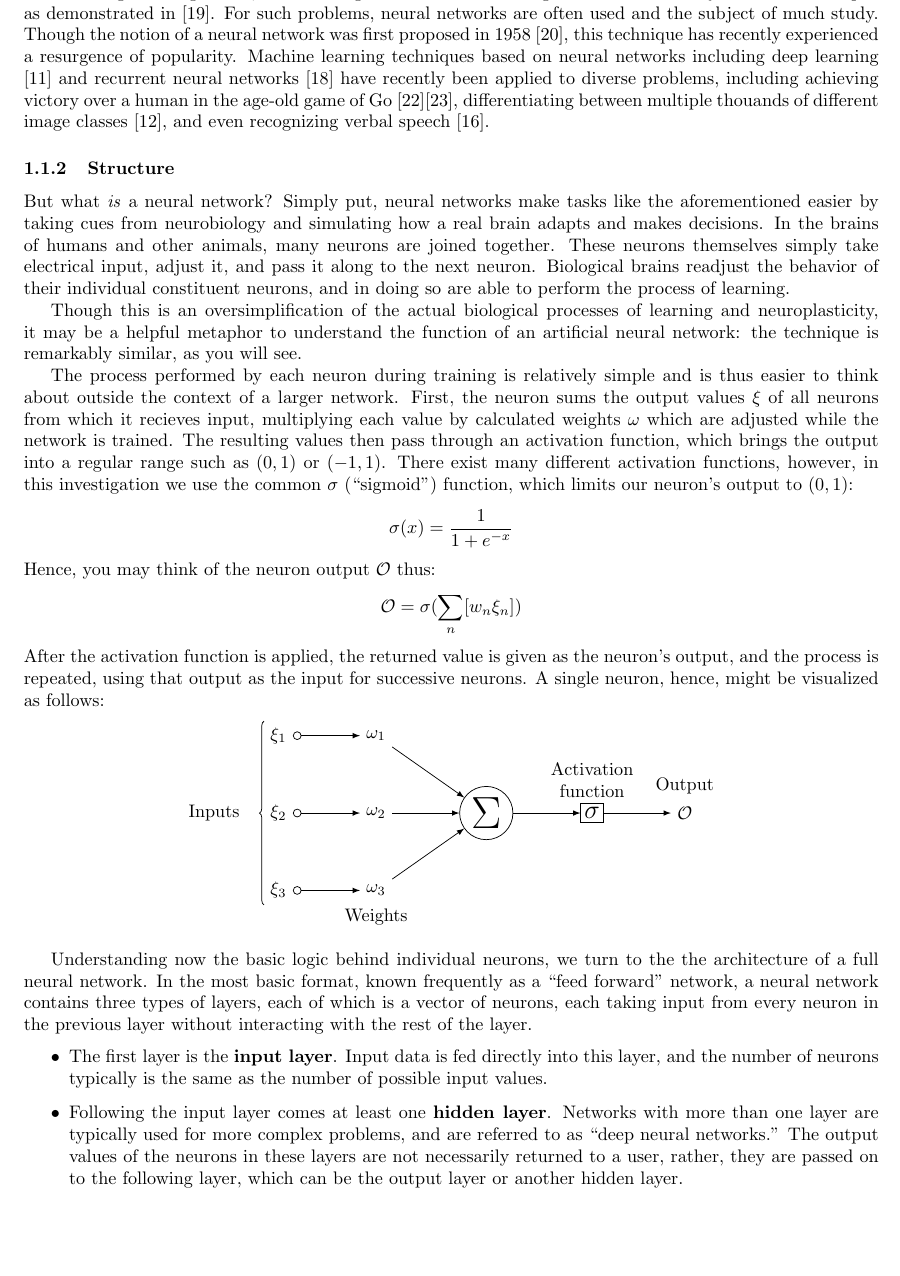
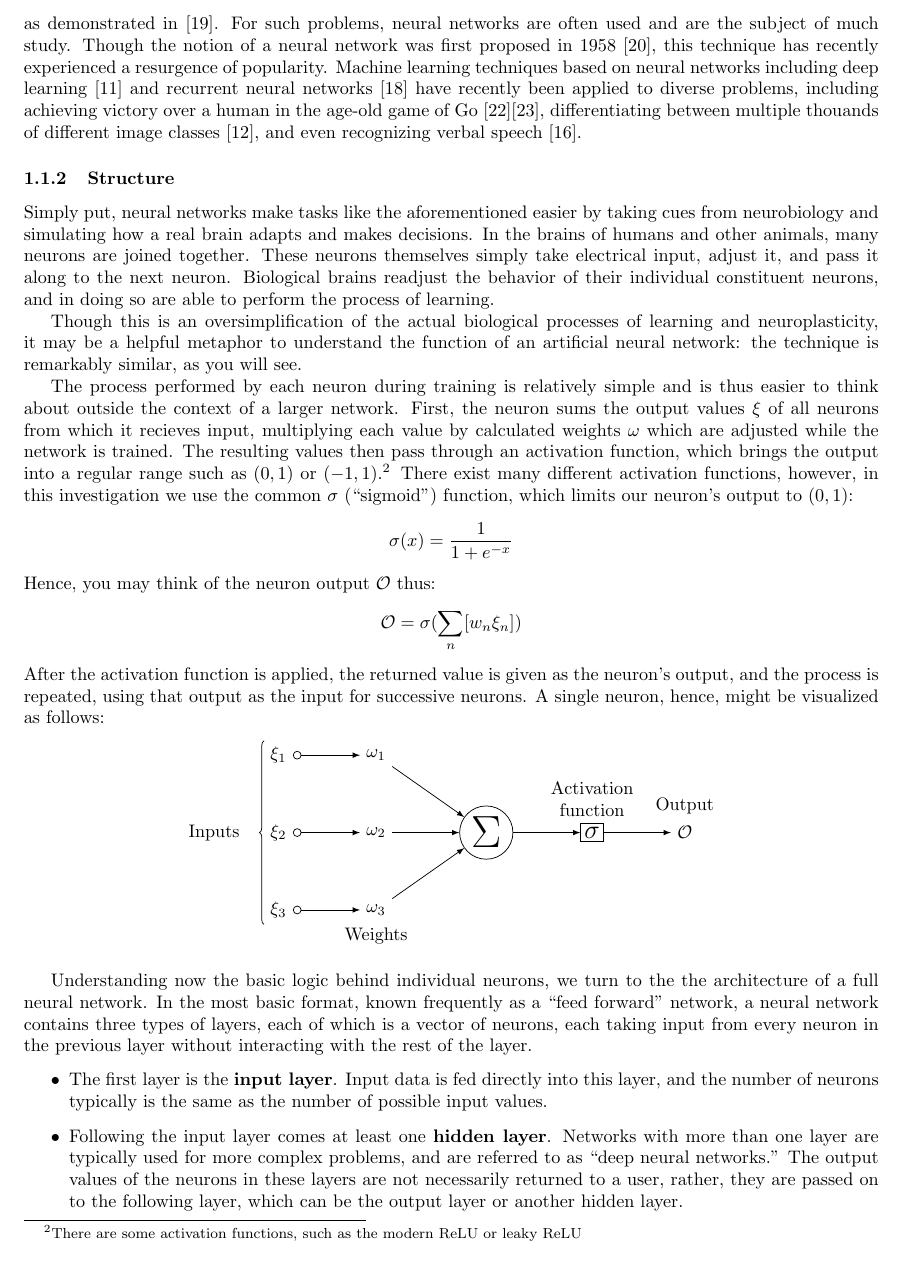
Before and after one commit to ErikBoesen/ee, a LaTeX paper (essay.tex): part of page 2 of 8, cut so that both start at the same text, the shorter picture padded with empty space. Compiled offline with pdfLaTeX.

```diff
--- a/essay.tex
+++ b/essay.tex
@@ -40,14 +40,14 @@
 
 Machine learning refers to a broad set of techniques wherein computers, through various techniques and mathematical constructs, are able to interpret data, find patterns, and learn to make decisions sans excessive human interference \cite{sasml}. Machine Learning techniques are useful when a large and diverse set of data must be processed (often categorized), but when writing explicit code to make distinctions between data points would be impractical. Another classic example of the utility of Machine Learning techniques is the challenge of image recognition. When identifying objects in an image, as in \cite{hinton12}, an unimaginably large amount of data needs to be taken into account for each input. Without machine learning, a programmer would need to write a prohibitively large amount of esoteric code. If such a task could even be accomplished, the excessive number of edge cases for which this poor programmer would need to account would make such an application unimaginably laborious to develop. With the benefit of machine learning, however, a programmer need only instruct his or her computer to look through already-identified images, identifying the qualities of each object class and learning to make distinctions completely on its own.
 
-Though there exist simpler machine learning techniques, such as the classic linear regression or the K Nearest Neighbors algorithm, these strategies have trouble making decisions in so many dimensions of input as demonstrated in \cite{knnic}. For such problems, neural networks are often used and the subject of much study. Though the notion of a neural network was first proposed in 1958 \cite{rosenblatt58}, this technique has recently experienced a resurgence of popularity. Machine learning techniques based on neural networks including deep learning \cite{mitdeeplearning} and recurrent neural networks \cite{recurrentsurvey} have recently been applied to diverse problems, including achieving victory over a human in the age-old game of Go \cite{go1}\cite{go2}, differentiating between multiple thouands of different image classes \cite{hinton12}, and even recognizing verbal speech \cite{rnnspoken}.
+Though there exist simpler machine learning techniques, such as the classic linear regression or the K Nearest Neighbors algorithm, these strategies have trouble making decisions in so many dimensions of input as demonstrated in \cite{knnic}. For such problems, neural networks are often used and are the subject of much study. Though the notion of a neural network was first proposed in 1958 \cite{rosenblatt58}, this technique has recently experienced a resurgence of popularity. Machine learning techniques based on neural networks including deep learning \cite{mitdeeplearning} and recurrent neural networks \cite{recurrentsurvey} have recently been applied to diverse problems, including achieving victory over a human in the age-old game of Go \cite{go1}\cite{go2}, differentiating between multiple thouands of different image classes \cite{hinton12}, and even recognizing verbal speech \cite{rnnspoken}.
 
 \subsubsection{Structure}
-But what \textit{is} a neural network? Simply put, neural networks make tasks like the aforementioned easier by taking cues from neurobiology and simulating how a real brain adapts and makes decisions. In the brains of humans and other animals, many neurons are joined together. These neurons themselves simply take electrical input, adjust it, and pass it along to the next neuron. Biological brains readjust the behavior of their individual constituent neurons, and in doing so are able to perform the process of learning.
+Simply put, neural networks make tasks like the aforementioned easier by taking cues from neurobiology and simulating how a real brain adapts and makes decisions. In the brains of humans and other animals, many neurons are joined together. These neurons themselves simply take electrical input, adjust it, and pass it along to the next neuron. Biological brains readjust the behavior of their individual constituent neurons, and in doing so are able to perform the process of learning.
 
 Though this is an oversimplification of the actual biological processes of learning and neuroplasticity, it may be a helpful metaphor to understand the function of an artificial neural network: the technique is remarkably similar, as you will see.
 
-The process performed by each neuron during training is relatively simple and is thus easier to think about outside the context of a larger network. First, the neuron sums the output values $\xi$ of all neurons from which it recieves input, multiplying each value by calculated weights $\omega$ which are adjusted while the network is trained. The resulting values then pass through an activation function, which brings the output into a regular range such as $(0, 1)$ or $(-1, 1)$. There exist many different activation functions, however, in this investigation we use the common $\sigma$ (``sigmoid'') function, which limits our neuron's output to $(0, 1)$:
+The process performed by each neuron during training is relatively simple and is thus easier to think about outside the context of a larger network. First, the neuron sums the output values $\xi$ of all neurons from which it recieves input, multiplying each value by calculated weights $\omega$ which are adjusted while the network is trained. The resulting values then pass through an activation function, which brings the output into a regular range such as $(0, 1)$ or $(-1, 1)$.\footnote{There are some activation functions, such as the modern ReLU or leaky ReLU} There exist many different activation functions, however, in this investigation we use the common $\sigma$ (``sigmoid'') function, which limits our neuron's output to $(0, 1)$:
 $$\sigma(x)=\frac{1}{1+e^{-x}}$$
 Hence, you may think of the neuron output $\mathcal{O}$ thus:
 $$\mathcal{O}=\sigma(\sum_n[w_{n}\xi_{n}])$$
```
Also changed, not shown: research.bib (+5 -0 lines), essay.tex (6 more changed lines).
